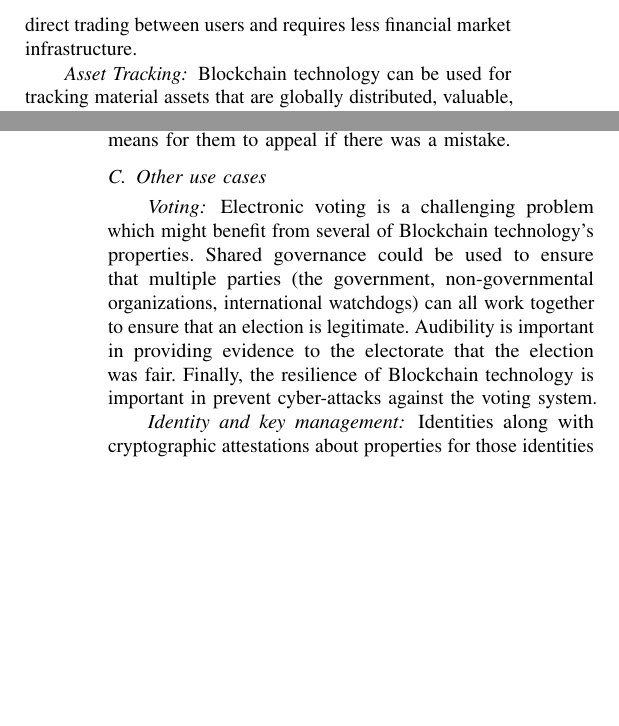
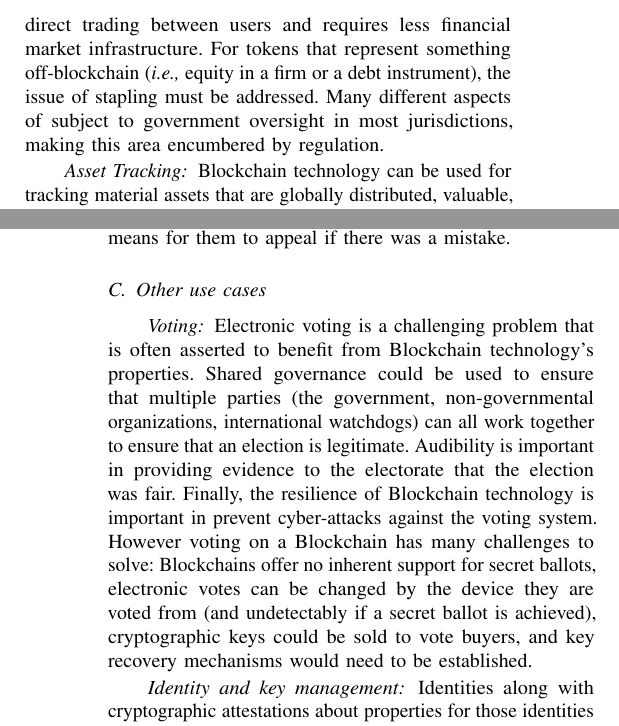
Before and after one commit to MadibaGroup/2017-Blockchain-SoK, a LaTeX paper (paper/main.tex, which reads paper/sections/use-cases.tex): two parts of the columns of pages 10 and 11 of 18 before the commit and two parts of the columns of pages 10 and 11 of 19 after it, joined at a grey line, cut so that both start at the same text, the shorter picture padded with empty space. Compiled offline with pdfLaTeX.

Commit message:
Voting update

```diff
--- a/paper/sections/use-cases.tex
+++ b/paper/sections/use-cases.tex
@@ -34,6 +34,8 @@ There is ongoing research that demonstrates how Blockchain technology can be use
 Real world financial markets provide the ability for the exchange of valuable assets and tend to involve intermediaries like exchanges, brokers or dealers, clearing and settlement entities.
 Blockchain-based assets---which either hold intrinsic value on it's own blockchain, or represent a claim on an external material or digital asset---can be transacted directly between participants and governed by smart contracts.
 Shared governance enables direct trading between users and requires less financial market infrastructure.
+For tokens that represent something off-blockchain (\ie equity in a firm or a debt instrument), the issue of stapling must be addressed.
+Many different aspects of subject to government oversight in most jurisdictions, making this area encumbered by regulation.
 
 \paragraph{Asset Tracking}
 Blockchain technology can be used for tracking material assets that are globally distributed, valuable, and whose provenance is of interest, when resilience and audibility are important. This includes long-term valuable items like artwork and diamonds; certified goods like food and luxury items; dispersed items like fleets of vehicles; and short-term items like package being shipped over long distances, which will change hands many times in the process. While assets are already tracked through digital databases, a blockchain solves the problem of who should run the database for industries with multiple participants. It provides a common environment where no single firm has the elevated power and control of running a widely-used database. The main challenge is specifying how material assets are assigned a tracking token on the blockchain in a trustworthy manner. A second challenge is the level of transparency a blockchain would bring to proprietary, profitable business practices.
@@ -79,10 +81,12 @@ As the system is auditable, penalized parties have a full history of what led to
 \subsection{Other use cases}
 
 \paragraph{Voting}
-Electronic voting is a challenging problem which might benefit from several of Blockchain technology's properties.
+Electronic voting is a challenging problem that is often asserted to benefit from Blockchain technology's properties.
 Shared governance could be used to ensure that multiple parties (the government, non-governmental organizations, international watchdogs) can all work together to ensure that an election is legitimate.
 Audibility is important in providing evidence to the electorate that the election was fair.
 Finally, the resilience of Blockchain technology is important in prevent cyber-attacks against the voting system.
+However voting on a Blockchain has many challenges to solve: Blockchains offer no inherent support for secret ballots, electronic votes can be changed by the device they are voted from (and undetectably if a secret ballot is achieved), cryptographic keys could be sold to vote buyers, and key recovery mechanisms would need to be established.
+
 
 \paragraph{Identity and key management}
 Identities along with cryptographic attestations about properties for those identities (e.g., over 18 years of age, has a driver's license) can be written to the Blockchain.
```
Also changed, not shown: paper/sections/use-cases.tex (1 more changed lines).
